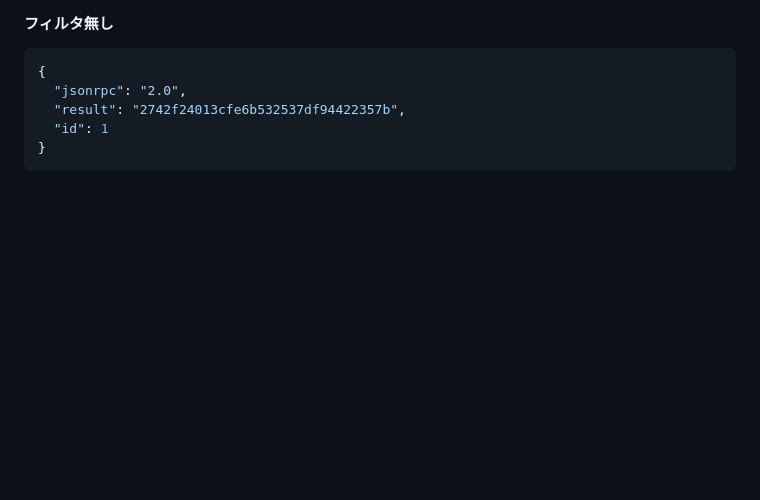
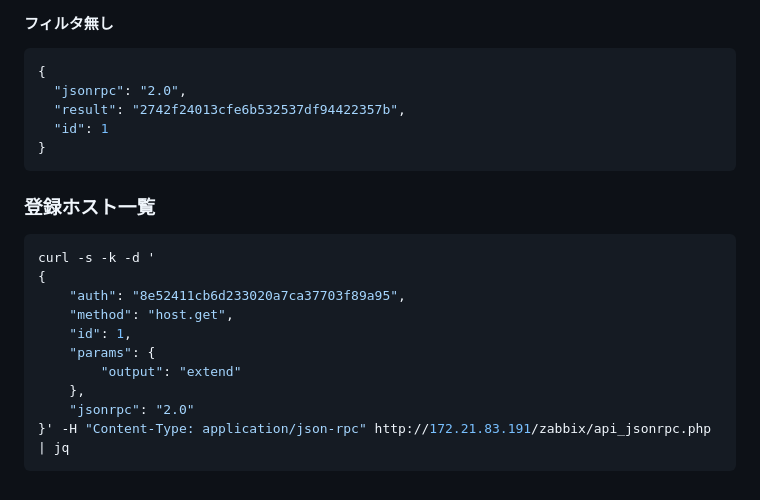
Before and after one commit to n138-kz/Dockerfile.zabbixAPIClientOnDiscordBot, a Markdown page: .github/README.md, the part around the change. GitHub-like rendering; blank space fills up the shorter version.

Commit message:
登録ホスト一覧

````diff
--- a/.github/README.md
+++ b/.github/README.md
@@ -82,3 +82,18 @@ root@7e17ef2b2656:/home/admin#
   "id": 1
 }
 ```
+
+### 登録ホスト一覧
+
+```sh
+curl -s -k -d '
+{
+    "auth": "8e52411cb6d233020a7ca37703f89a95",
+    "method": "host.get",
+    "id": 1,
+    "params": {
+        "output": "extend"
+    },
+    "jsonrpc": "2.0"
+}' -H "Content-Type: application/json-rpc" http://172.21.83.191/zabbix/api_jsonrpc.php | jq
+```
````
